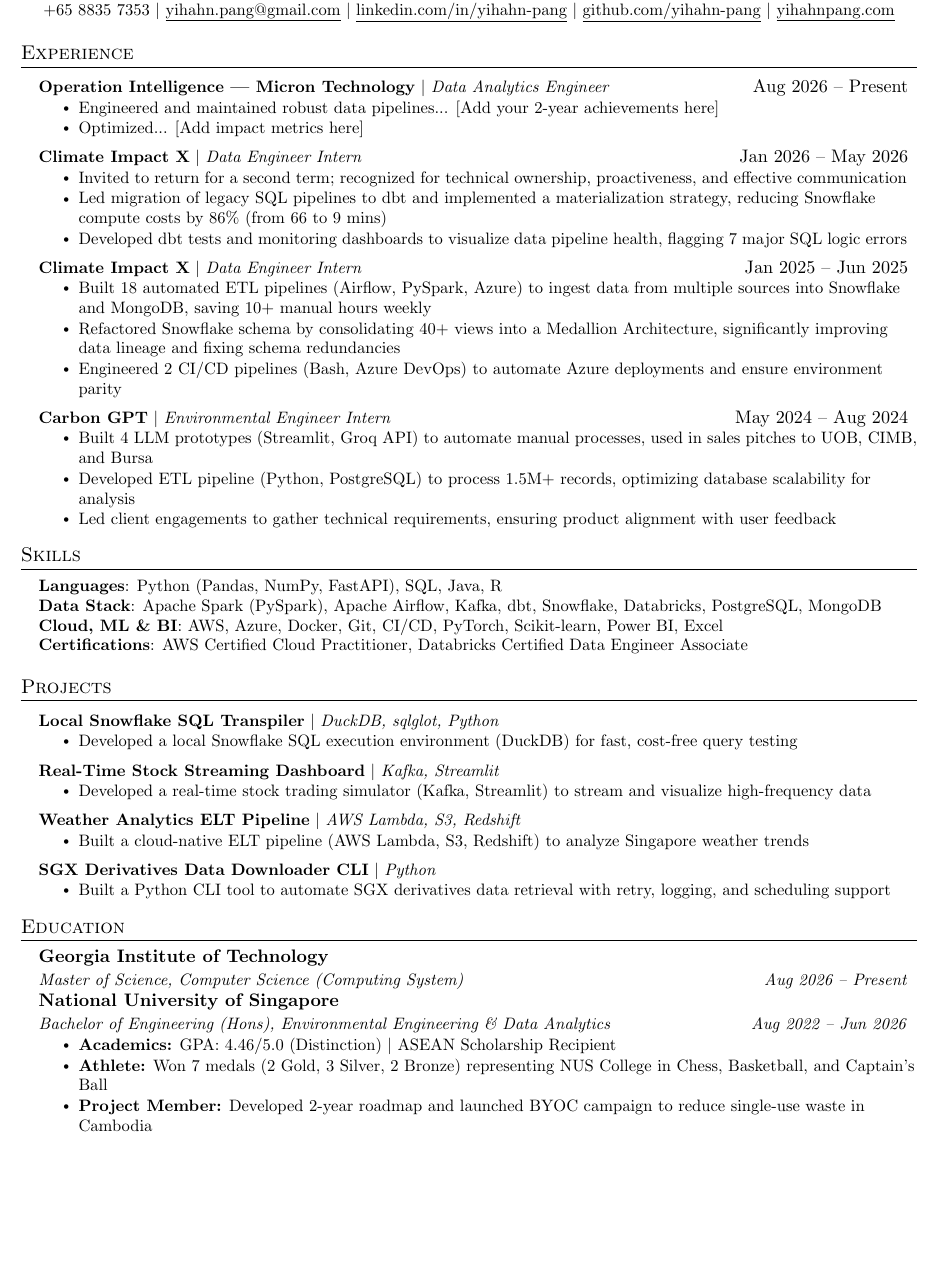
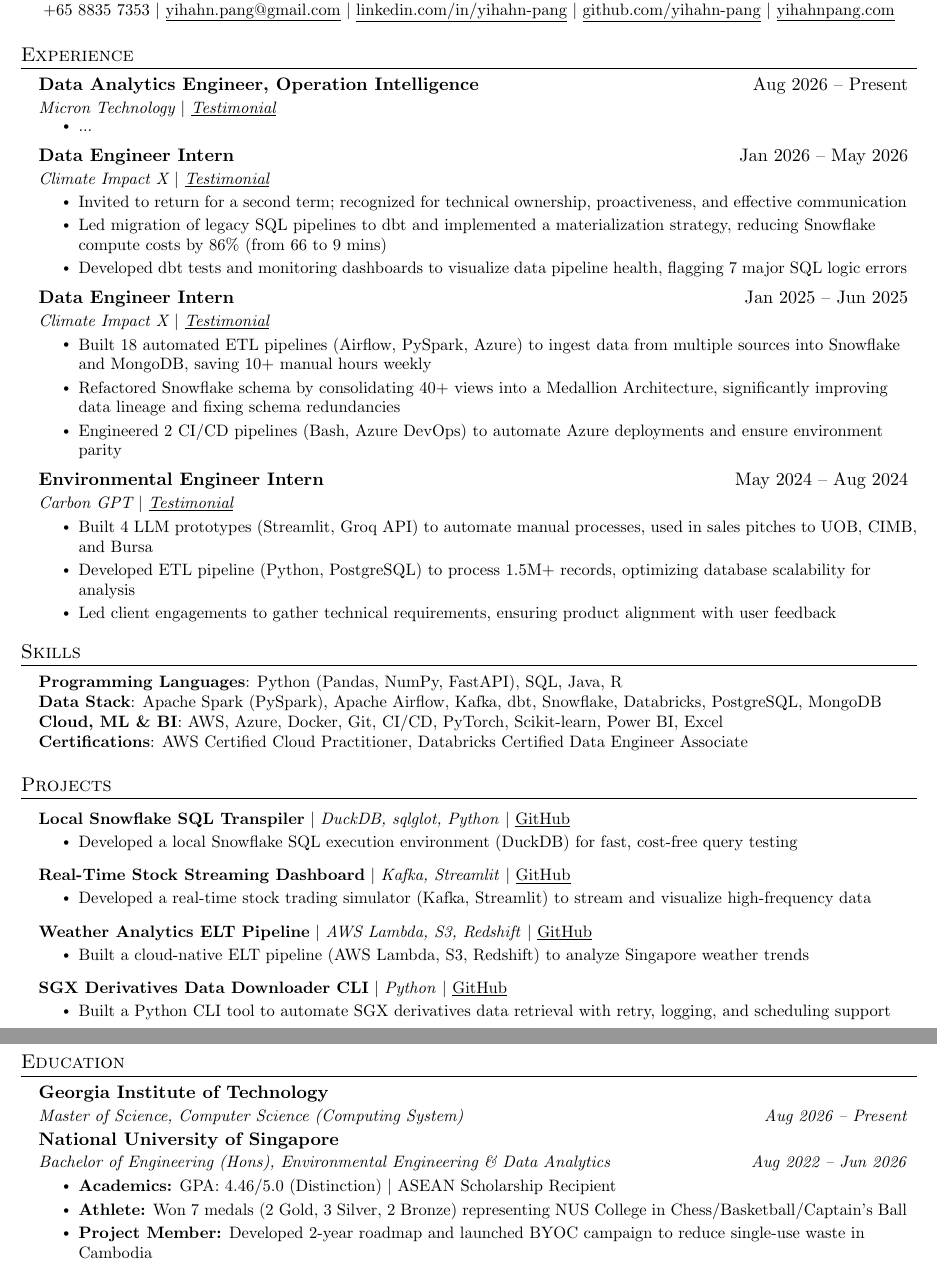
Before and after one commit to yihahn-pang/resume-files, a LaTeX CV (Resume.tex): part of the page before the commit and two parts of pages 1 and 2 of 2 after it, the two joined at a grey line, cut so that both start at the same text, the shorter picture padded with empty space. Compiled offline with pdfLaTeX.

Commit message:
Update Resume.tex

```diff
--- a/Resume.tex
+++ b/Resume.tex
@@ -94,31 +94,34 @@
 \section{Experience}
   \resumeSubHeadingListStart
 
-    \resumeProjectHeading
-      {\textbf{Operation Intelligence | Micron Technology} $|$ \emph{Data Analytics Engineer}}{Aug 2026 -- Present}
+    \resumeSubheading
+      {Data Analytics Engineer, Operation Intelligence}{Aug 2026 -- Present}
+      {Micron Technology $|$ \href{https://link-to-your-testimonial.com}{\underline{Testimonial}}}{}
       \resumeItemListStart
-        \resumeItem{Engineered and maintained robust data pipelines... [Add your 2-year achievements here]}
-        \resumeItem{Optimized... [Add impact metrics here]}
+        \resumeItem{...}
       \resumeItemListEnd
 
-    \resumeProjectHeading
-      {\textbf{Climate Impact X} $|$ \emph{Data Engineer Intern}}{Jan 2026 -- May 2026}
+    \resumeSubheading
+      {Data Engineer Intern}{Jan 2026 -- May 2026}
+      {Climate Impact X $|$ \href{https://link-to-your-testimonial.com}{\underline{Testimonial}}}{}
       \resumeItemListStart
         \resumeItem{Invited to return for a second term; recognized for technical ownership, proactiveness, and effective communication}
         \resumeItem{Led migration of legacy SQL pipelines to dbt and implemented a materialization strategy, reducing Snowflake compute costs by 86\% (from 66 to 9 mins)}
         \resumeItem{Developed dbt tests and monitoring dashboards to visualize data pipeline health, flagging 7 major SQL logic errors}
       \resumeItemListEnd
 
-    \resumeProjectHeading
-      {\textbf{Climate Impact X} $|$ \emph{Data Engineer Intern}}{Jan 2025 -- Jun 2025}
+    \resumeSubheading
+      {Data Engineer Intern}{Jan 2025 -- Jun 2025}
+      {Climate Impact X $|$ \href{https://link-to-your-testimonial.com}{\underline{Testimonial}}}{}
       \resumeItemListStart
         \resumeItem{Built 18 automated ETL pipelines (Airflow, PySpark, Azure) to ingest data from multiple sources into Snowflake and MongoDB, saving 10+ manual hours weekly}
         \resumeItem{Refactored Snowflake schema by consolidating 40+ views into a Medallion Architecture, significantly improving data lineage and fixing schema redundancies}
         \resumeItem{Engineered 2 CI/CD pipelines (Bash, Azure DevOps) to automate Azure deployments and ensure environment parity}
       \resumeItemListEnd
 
-    \resumeProjectHeading
-      {\textbf{Carbon GPT} $|$ \emph{Environmental Engineer Intern}}{May 2024 -- Aug 2024}
+    \resumeSubheading
+      {Environmental Engineer Intern}{May 2024 -- Aug 2024}
+      {Carbon GPT $|$ \href{https://link-to-your-testimonial.com}{\underline{Testimonial}}}{}
       \resumeItemListStart
         \resumeItem{Built 4 LLM prototypes (Streamlit, Groq API) to automate manual processes, used in sales pitches to UOB, CIMB, and Bursa}
         \resumeItem{Developed ETL pipeline (Python, PostgreSQL) to process 1.5M+ records, optimizing database scalability for analysis}
@@ -132,7 +135,7 @@
 \section{Skills}
  \begin{itemize}[leftmargin=0.15in, label={}]
     \small{\item{
-     \textbf{Languages}{: Python (Pandas, NumPy, FastAPI), SQL, Java, R} \\
+     \textbf{Programming Languages}{: Python (Pandas, NumPy, FastAPI), SQL, Java, R} \\
      \textbf{Data Stack}{: Apache Spark (PySpark), Apache Airflow, Kafka, dbt, Snowflake, Databricks, PostgreSQL, MongoDB} \\
      \textbf{Cloud, ML \& BI}{: AWS, Azure, Docker, Git, CI/CD, PyTorch, Scikit-learn, Power BI, Excel} \\
      \textbf{Certifications}{: AWS Certified Cloud Practitioner, Databricks Certified Data Engineer Associate}
@@ -145,25 +148,25 @@
     \resumeSubHeadingListStart
 
       \resumeProjectHeading
-          {\textbf{Local Snowflake SQL Transpiler} $|$ \emph{DuckDB, sqlglot, Python}}{}
+          {\textbf{Local Snowflake SQL Transpiler} $|$ \emph{DuckDB, sqlglot, Python} $|$ \href{https://github.com/yihahn-pang/your-repo-link}{\underline{GitHub}}}{}
           \resumeItemListStart
             \resumeItem{Developed a local Snowflake SQL execution environment (DuckDB) for fast, cost-free query testing}
           \resumeItemListEnd
 
       \resumeProjectHeading
-          {\textbf{Real-Time Stock Streaming Dashboard} $|$ \emph{Kafka, Streamlit}}{}
+          {\textbf{Real-Time Stock Streaming Dashboard} $|$ \emph{Kafka, Streamlit} $|$ \href{https://github.com/yihahn-pang/your-repo-link}{\underline{GitHub}}}{}
           \resumeItemListStart
             \resumeItem{Developed a real-time stock trading simulator (Kafka, Streamlit) to stream and visualize high-frequency data}
           \resumeItemListEnd
 
       \resumeProjectHeading
-          {\textbf{Weather Analytics ELT Pipeline} $|$ \emph{AWS Lambda, S3, Redshift}}{}
+          {\textbf{Weather Analytics ELT Pipeline} $|$ \emph{AWS Lambda, S3, Redshift} $|$ \href{https://github.com/yihahn-pang/your-repo-link}{\underline{GitHub}}}{}
           \resumeItemListStart
             \resumeItem{Built a cloud-native ELT pipeline (AWS Lambda, S3, Redshift) to analyze Singapore weather trends}
           \resumeItemListEnd
 
       \resumeProjectHeading
-          {\textbf{SGX Derivatives Data Downloader CLI} $|$ \emph{Python}}{}
+          {\textbf{SGX Derivatives Data Downloader CLI} $|$ \emph{Python} $|$ \href{https://github.com/yihahn-pang/your-repo-link}{\underline{GitHub}}}{}
           \resumeItemListStart
             \resumeItem{Built a Python CLI tool to automate SGX derivatives data retrieval with retry, logging, and scheduling support}
           \resumeItemListEnd
@@ -182,7 +185,7 @@
       {National University of Singapore}{}{Bachelor of Engineering (Hons), Environmental Engineering \& Data Analytics}{Aug 2022 -- Jun 2026}
       \resumeItemListStart
         \resumeItem{\textbf{Academics:} GPA: 4.46/5.0 (Distinction) $|$ ASEAN Scholarship Recipient}
-        \resumeItem{\textbf{Athlete:} Won 7 medals (2 Gold, 3 Silver, 2 Bronze) representing NUS College in Chess, Basketball, and Captain’s Ball}
+        \resumeItem{\textbf{Athlete:} Won 7 medals (2 Gold, 3 Silver, 2 Bronze) representing NUS College in Chess/Basketball/Captain’s Ball}
         \resumeItem{\textbf{Project Member:} Developed 2-year roadmap and launched BYOC campaign to reduce single-use waste in Cambodia}
         \resumeItem{\textbf{Planning Committee:} Co-organized a 2-week symposium hosting 150 students from 10 ASEAN countries}
       \resumeItemListEnd
```
